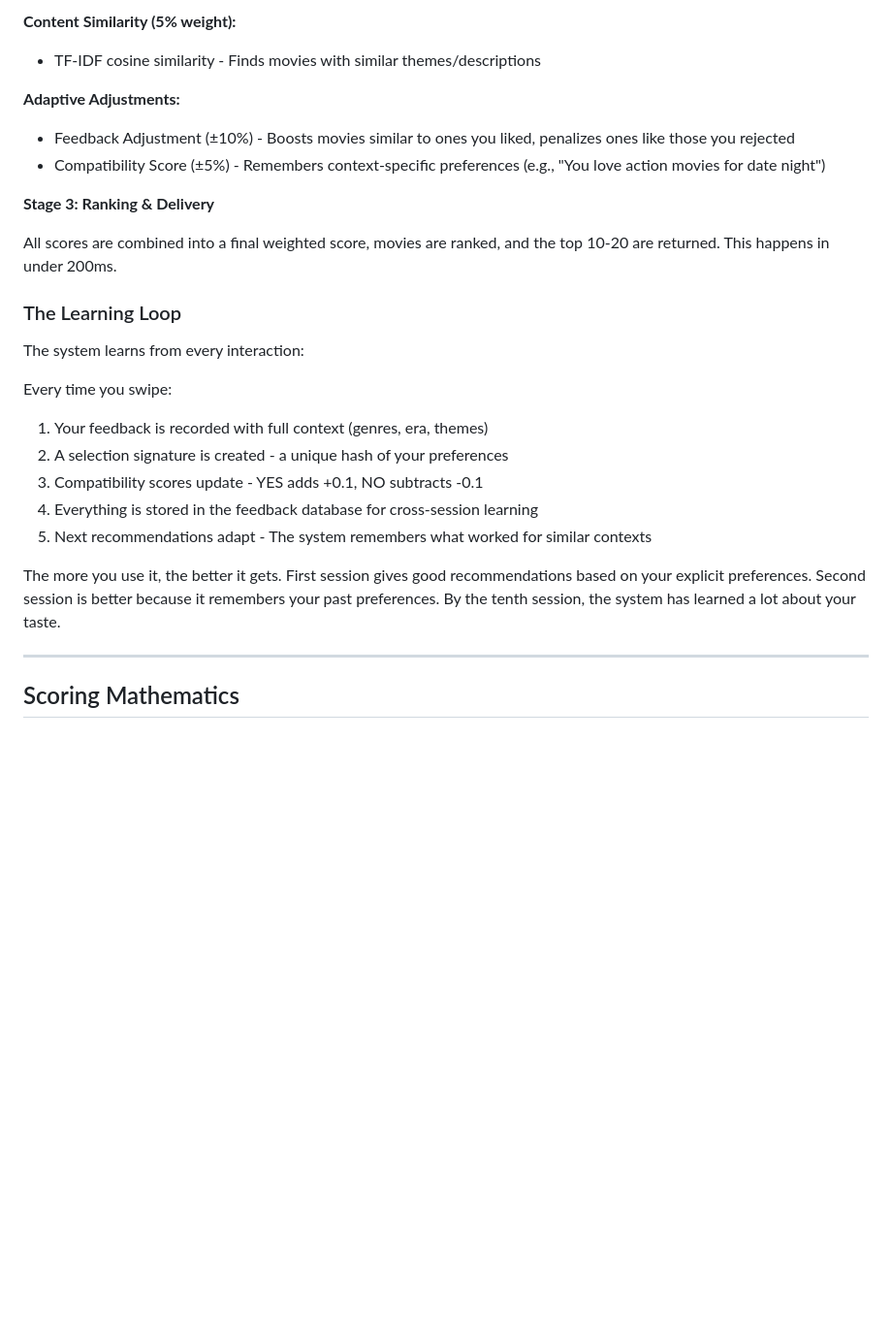
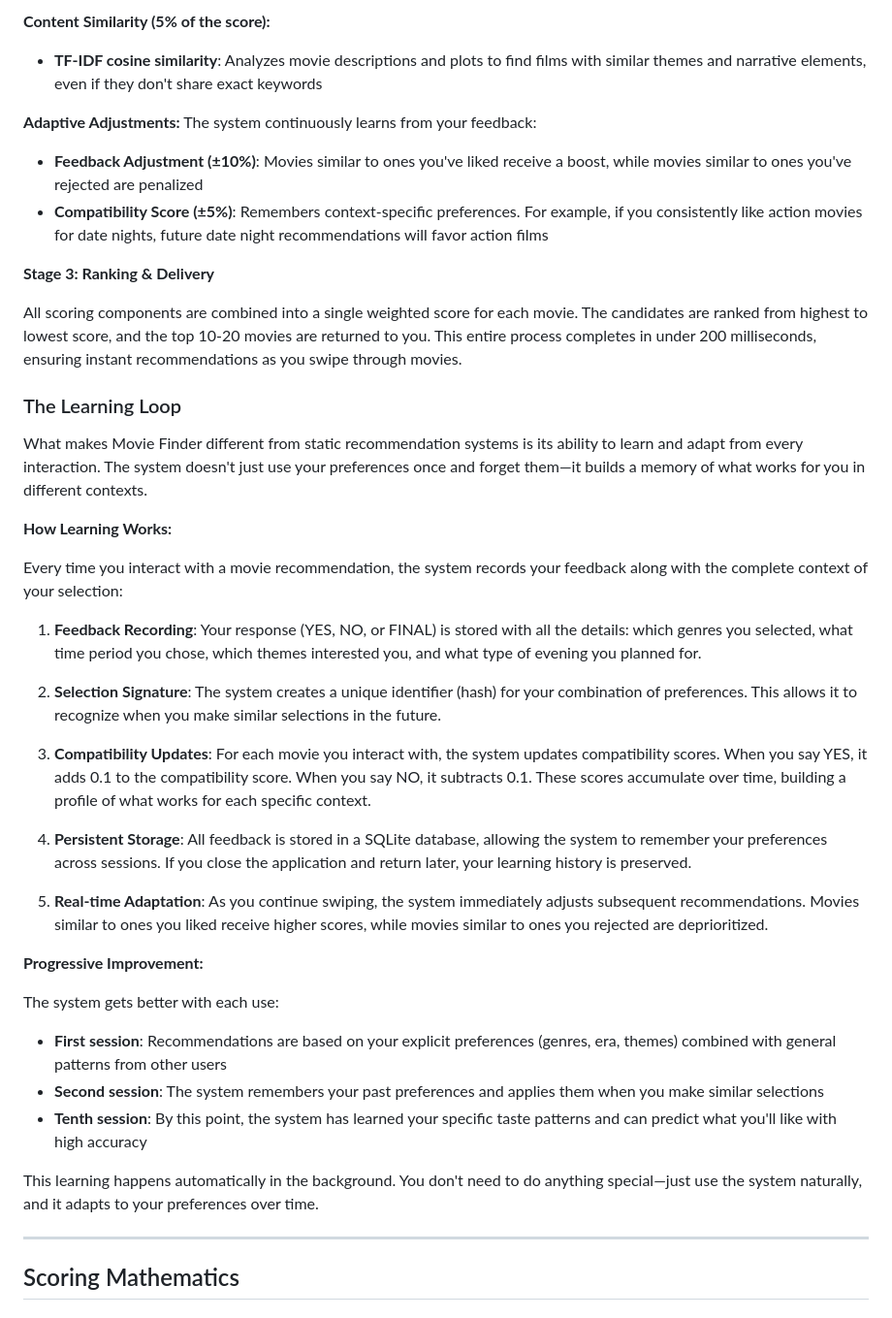
Before and after one commit to TheBigL21/DATA_PROJECT, a Markdown page: README.md, the part around one of its changes. Shown at 97% size. GitHub-like rendering; blank space fills up the shorter version.

```diff
--- a/README.md
+++ b/README.md
@@ -154,27 +192,42 @@ Each candidate movie gets scored using multiple components:
 
-**Content Similarity (5% weight):**
-- TF-IDF cosine similarity - Finds movies with similar themes/descriptions
+**Content Similarity (5% of the score):**
+- **TF-IDF cosine similarity**: Analyzes movie descriptions and plots to find films with similar themes and narrative elements, even if they don't share exact keywords
 
 **Adaptive Adjustments:**
-- Feedback Adjustment (±10%) - Boosts movies similar to ones you liked, penalizes ones like those you rejected
-- Compatibility Score (±5%) - Remembers context-specific preferences (e.g., "You love action movies for date night")
+The system continuously learns from your feedback:
+- **Feedback Adjustment (±10%)**: Movies similar to ones you've liked receive a boost, while movies similar to ones you've rejected are penalized
+- **Compatibility Score (±5%)**: Remembers context-specific preferences. For example, if you consistently like action movies for date nights, future date night recommendations will favor action films
 
 **Stage 3: Ranking & Delivery**
 
-All scores are combined into a final weighted score, movies are ranked, and the top 10-20 are returned. This happens in under 200ms.
+All scoring components are combined into a single weighted score for each movie. The candidates are ranked from highest to lowest score, and the top 10-20 movies are returned to you. This entire process completes in under 200 milliseconds, ensuring instant recommendations as you swipe through movies.
 
 ### The Learning Loop
 
-The system learns from every interaction:
+What makes Movie Finder different from static recommendation systems is its ability to learn and adapt from every interaction. The system doesn't just use your preferences once and forget them—it builds a memory of what works for you in different contexts.
 
-Every time you swipe:
-1. Your feedback is recorded with full context (genres, era, themes)
-2. A selection signature is created - a unique hash of your preferences
-3. Compatibility scores update - YES adds +0.1, NO subtracts -0.1
-4. Everything is stored in the feedback database for cross-session learning
-5. Next recommendations adapt - The system remembers what worked for similar contexts
+**How Learning Works:**
 
-The more you use it, the better it gets. First session gives good recommendations based on your explicit preferences. Second session is better because it remembers your past preferences. By the tenth session, the system has learned a lot about your taste.
+Every time you interact with a movie recommendation, the system records your feedback along with the complete context of your selection:
+
+1. **Feedback Recording**: Your response (YES, NO, or FINAL) is stored with all the details: which genres you selected, what time period you chose, which themes interested you, and what type of evening you planned for.
+
+2. **Selection Signature**: The system creates a unique identifier (hash) for your combination of preferences. This allows it to recognize when you make similar selections in the future.
+
+3. **Compatibility Updates**: For each movie you interact with, the system updates compatibility scores. When you say YES, it adds 0.1 to the compatibility score. When you say NO, it subtracts 0.1. These scores accumulate over time, building a profile of what works for each specific context.
+
+4. **Persistent Storage**: All feedback is stored in a SQLite database, allowing the system to remember your preferences across sessions. If you close the application and return later, your learning history is preserved.
+
+5. **Real-time Adaptation**: As you continue swiping, the system immediately adjusts subsequent recommendations. Movies similar to ones you liked receive higher scores, while movies similar to ones you rejected are deprioritized.
+
+**Progressive Improvement:**
+
+The system gets better with each use:
+- **First session**: Recommendations are based on your explicit preferences (genres, era, themes) combined with general patterns from other users
+- **Second session**: The system remembers your past preferences and applies them when you make similar selections
+- **Tenth session**: By this point, the system has learned your specific taste patterns and can predict what you'll like with high accuracy
+
+This learning happens automatically in the background. You don't need to do anything special—just use the system naturally, and it adapts to your preferences over time.
 
 ---
 
```
Also changed, not shown: other parts of README.md (+65 -27 lines).
